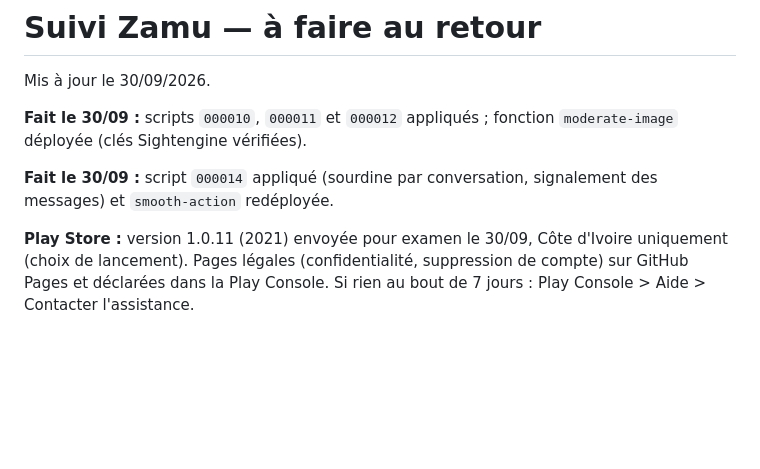
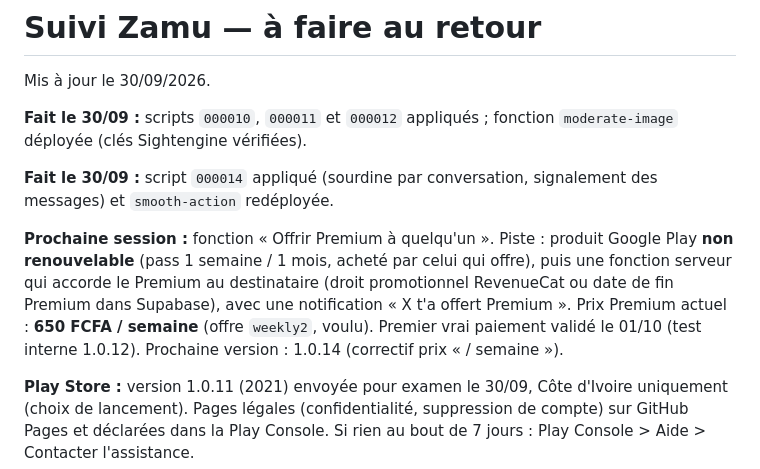
Before and after one commit to ckante203-dev/rencontre, a Markdown page: SUIVI_ZAMU.md, the part around the change. Rendered like a GitHub page; blank space fills up the shorter version.

Commit message:
Suivi : offrir Premium (prochaine session)
Co-Authored-By: Claude Opus 5.5 <noreply@anthropic.com>

```diff
--- a/SUIVI_ZAMU.md
+++ b/SUIVI_ZAMU.md
@@ -5,6 +5,8 @@ Mis à jour le 30/09/2026.
 **Fait le 30/09 :** scripts `000010`, `000011` et `000012` appliqués ; fonction `moderate-image` déployée (clés Sightengine vérifiées).
 
 **Fait le 30/09 :** script `000014` appliqué (sourdine par conversation, signalement des messages) et `smooth-action` redéployée.
+
+**Prochaine session :** fonction « Offrir Premium à quelqu'un ». Piste : produit Google Play **non renouvelable** (pass 1 semaine / 1 mois, acheté par celui qui offre), puis une fonction serveur qui accorde le Premium au destinataire (droit promotionnel RevenueCat ou date de fin Premium dans Supabase), avec une notification « X t'a offert Premium ». Prix Premium actuel : **650 FCFA / semaine** (offre `weekly2`, voulu). Premier vrai paiement validé le 01/10 (test interne 1.0.12). Prochaine version : 1.0.14 (correctif prix « / semaine »).
 
 **Play Store :** version 1.0.11 (2021) envoyée pour examen le 30/09, Côte d'Ivoire uniquement (choix de lancement). Pages légales (confidentialité, suppression de compte) sur GitHub Pages et déclarées dans la Play Console. Si rien au bout de 7 jours : Play Console > Aide > Contacter l'assistance.
 
```
